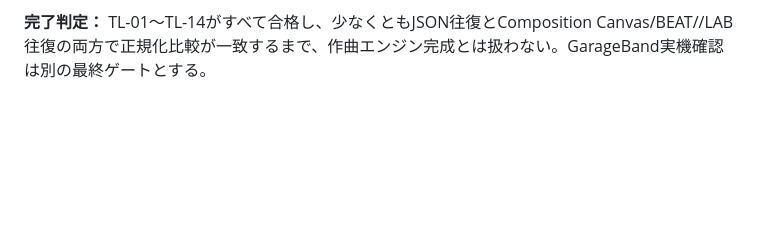
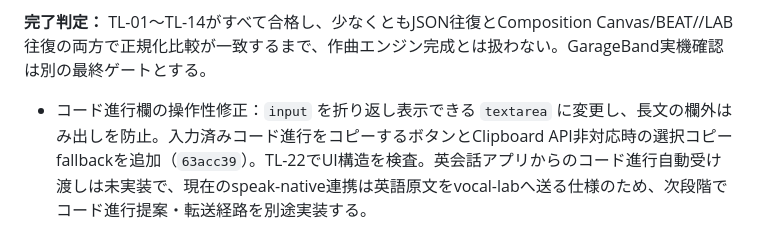
Before and after one commit to norinori-jan/music-suite, a Markdown page: COMPOSITION_TESTLINE.md, the part around the change. GitHub-like rendering; blank space fills up the shorter version.

Commit message:
docs: record chord input usability fix

```diff
--- a/COMPOSITION_TESTLINE.md
+++ b/COMPOSITION_TESTLINE.md
@@ -157,3 +157,4 @@ AIにコード進行・音符列を提案させる場合は、アプリ入力欄
 - TL-20 / TL-21を追加。GitHub Actions実行（`76f9796`）で9件すべて合格（9/9）。TL-20はドラム変更を許容し、メロディ・歌詞・コード変更を検出。TL-21はJSON読込後のコード進行保持経路と変更検出を確認。実ブラウザでのファイル保存・再読込は引き続き未確認。
 
 **完了判定：** TL-01〜TL-14がすべて合格し、少なくともJSON往復とComposition Canvas/BEAT//LAB往復の両方で正規化比較が一致するまで、作曲エンジン完成とは扱わない。GarageBand実機確認は別の最終ゲートとする。
+- コード進行欄の操作性修正：`input` を折り返し表示できる `textarea` に変更し、長文の欄外はみ出しを防止。入力済みコード進行をコピーするボタンとClipboard API非対応時の選択コピーfallbackを追加（`63acc39`）。TL-22でUI構造を検査。英会話アプリからのコード進行自動受け渡しは未実装で、現在のspeak-native連携は英語原文をvocal-labへ送る仕様のため、次段階でコード進行提案・転送経路を別途実装する。
```
